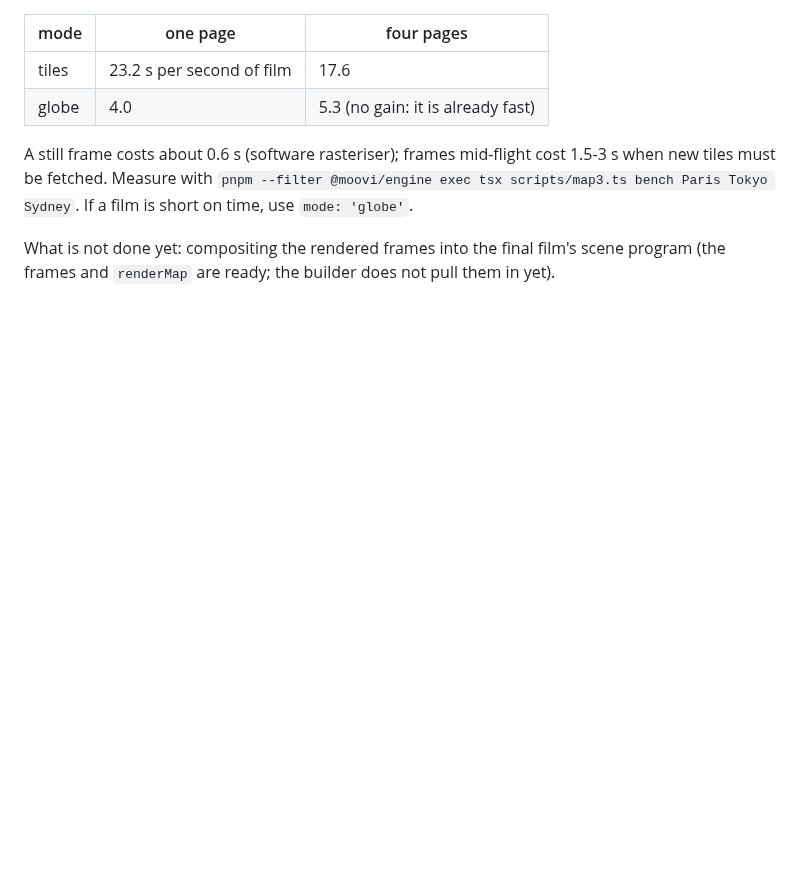
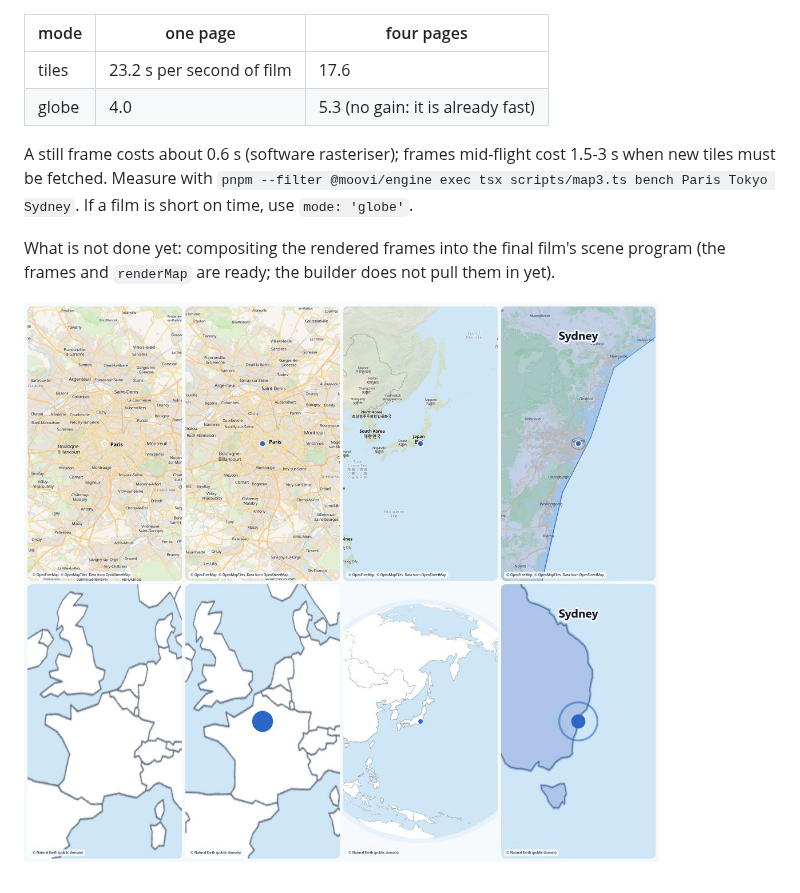
Before and after one commit to Ishaan-Gpt/moovi, a Markdown page: docs/MAPS.md, the part around the change. GitHub-like rendering; pictures changed too: docs/img/maps-gallery.jpg (added); blank space fills up the shorter version.

```diff
--- a/docs/MAPS.md
+++ b/docs/MAPS.md
@@ -18,3 +18,5 @@ Scenes that name real places get a real map, captured frame by frame in the engi
 A still frame costs about 0.6 s (software rasteriser); frames mid-flight cost 1.5-3 s when new tiles must be fetched. Measure with `pnpm --filter @moovi/engine exec tsx scripts/map3.ts bench Paris Tokyo Sydney`. If a film is short on time, use `mode: 'globe'`.
 
 What is not done yet: compositing the rendered frames into the final film's scene program (the frames and `renderMap` are ready; the builder does not pull them in yet).
+
+![Real tiles on top, the globe fallback below: Paris, Tokyo, Sydney](img/maps-gallery.jpg)
```
Also changed, not shown: 1 other file.
